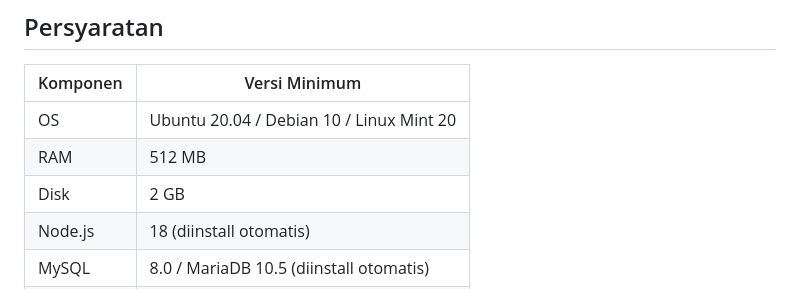
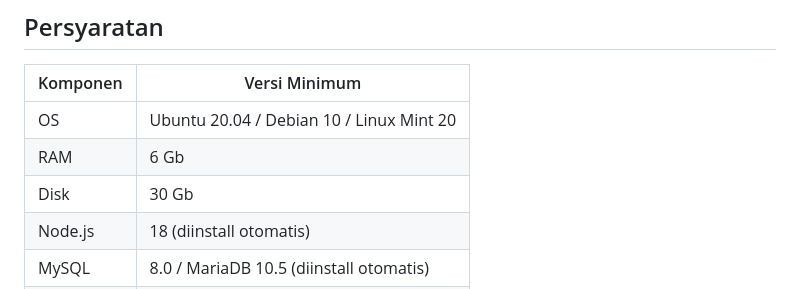
Before and after one commit to PutuTobing/WebSpeedTest, a Markdown page: README.md, the part around the change. Rendered like a GitHub page.

```diff
--- a/README.md
+++ b/README.md
@@ -21,8 +21,8 @@ Sistem monitoring kecepatan internet berbasis web dengan dashboard admin, manaje
 | Komponen | Versi Minimum |
 |----------|--------------|
 | OS       | Ubuntu 20.04 / Debian 10 / Linux Mint 20 |
-| RAM      | 512 MB |
-| Disk     | 2 GB |
+| RAM      | 6 Gb |
+| Disk     | 30 Gb |
 | Node.js  | 18 (diinstall otomatis) |
 | MySQL    | 8.0 / MariaDB 10.5 (diinstall otomatis) |
 | Python3  | 3.8+ (diinstall otomatis) |
```
